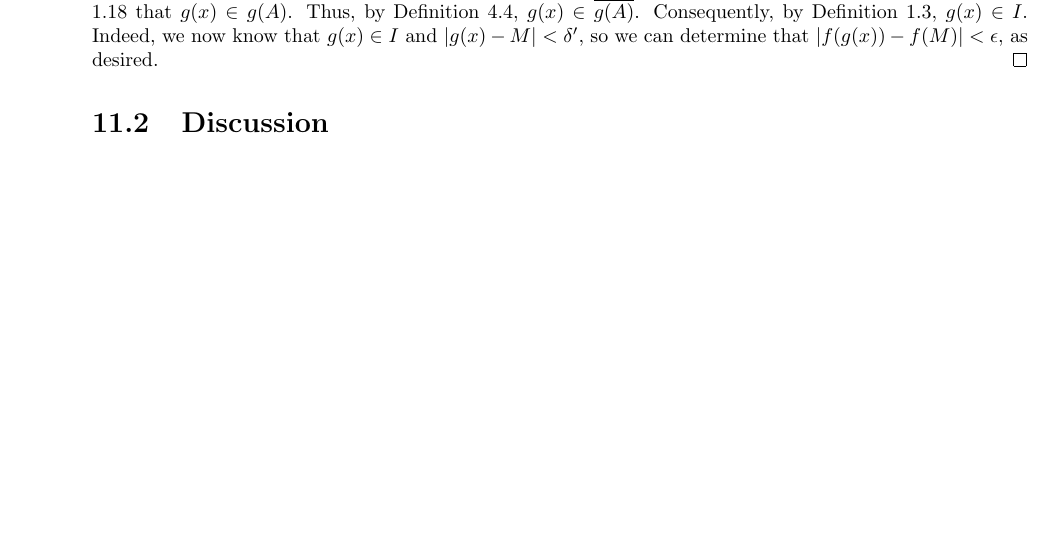
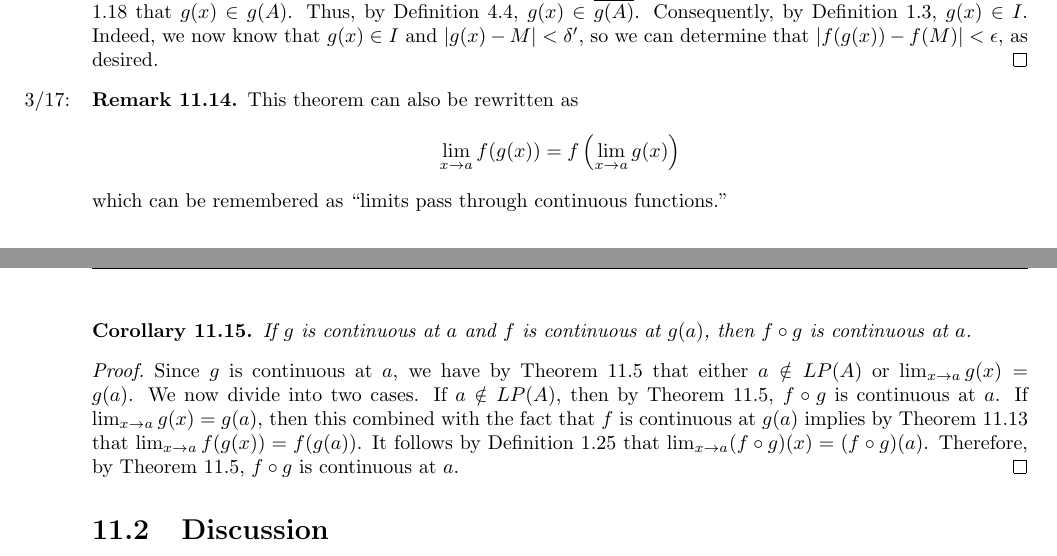
Before and after one commit to shadypuck/MATH16210Notes, a LaTeX thesis (main.tex, which reads Script11/script11.tex): part of page 52 of 53 before the commit and two parts of pages 52 and 53 of 53 after it, the two joined at a grey line, cut so that both start at the same text, the shorter picture padded with empty space. The pictures show the PDF file main.pdf that the author committed with the source.

Commit message:
Script 11 (4)

```diff
--- a/Script11/script11.tex
+++ b/Script11/script11.tex
@@ -224,6 +224,21 @@ Now we want to look at limits of the composition of functions. We assume here (f
     \end{proof}
 \end{theorem}
 
+\begin{remark}\label{rmk:11.14}\marginnote{3/17:}
+    This theorem can also be rewritten as
+    \begin{equation*}
+        \lim_{x\to a}f(g(x)) = f\left( \lim_{x\to a}g(x) \right)
+    \end{equation*}
+    which can be remembered as "limits pass through continuous functions."
+\end{remark}
+
+\begin{corollary}\label{cly:11.15}
+    If $g$ is continuous at $a$ and $f$ is continuous at $g(a)$, then $f\circ g$ is continuous at $a$.
+    \begin{proof}
+        Since $g$ is continuous at $a$, we have by Theorem \ref{trm:11.5} that either $a\notin LP(A)$ or $\lim_{x\to a}g(x)=g(a)$. We now divide into two cases. If $a\notin LP(A)$, then by Theorem \ref{trm:11.5}, $f\circ g$ is continuous at $a$. If $\lim_{x\to a}g(x)=g(a)$, then this combined with the fact that $f$ is continuous at $g(a)$ implies by Theorem \ref{trm:11.13} that $\lim_{x\to a}f(g(x))=f(g(a))$. It follows by Definition \ref{dfn:1.25} that $\lim_{x\to a}(f\circ g)(x)=(f\circ g)(a)$. Therefore, by Theorem \ref{trm:11.5}, $f\circ g$ is continuous at $a$.
+    \end{proof}
+\end{corollary}
+
 
 
 
```
Also changed, not shown: Script11/script11.pdf, main.pdf.
